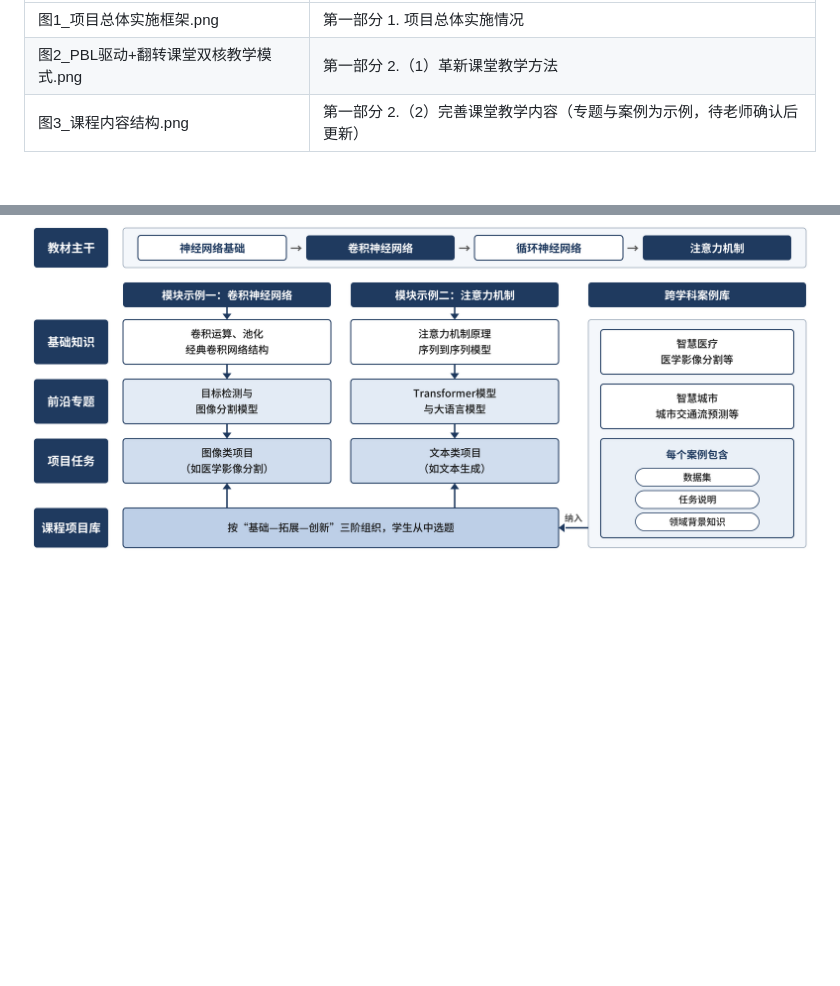
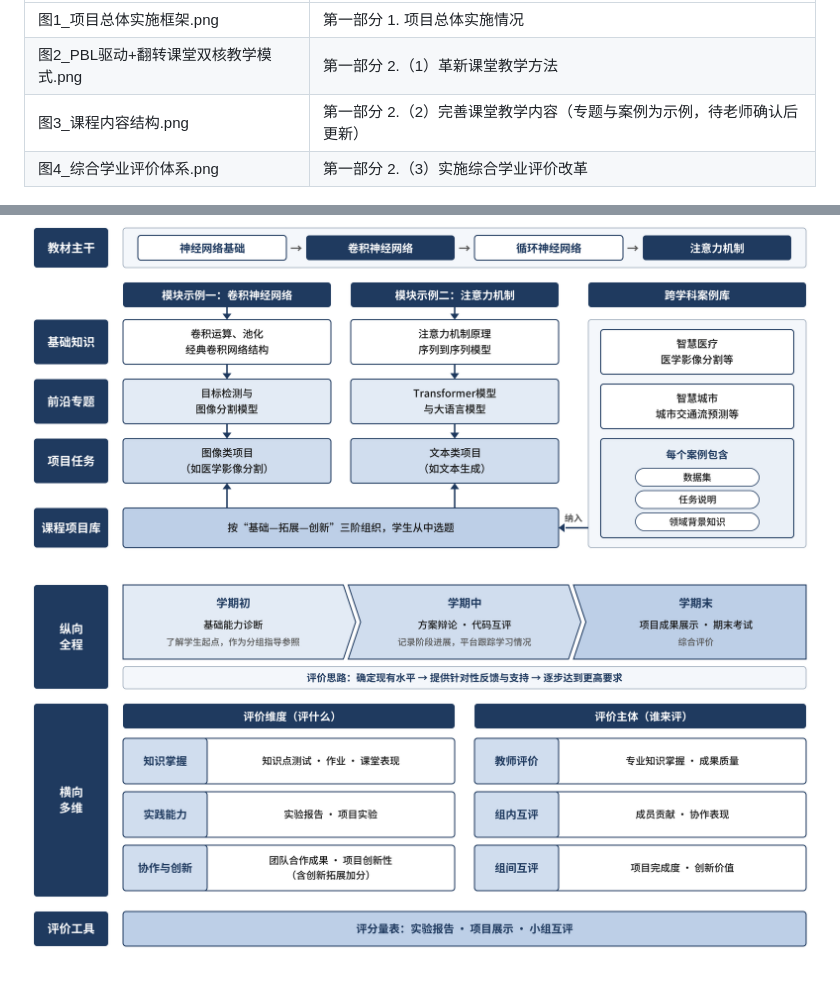
Before and after one commit to MoqiSheng/claude-s-creation, a Markdown page: 教改年检报告配图/README.md, 2 parts joined by grey strips. GitHub-like rendering; pictures changed too: 教改年检报告配图/图4_综合学业评价体系.png (added); blank space fills up the shorter version.

Commit message:
添加图4：综合学业评价体系

```diff
--- a/教改年检报告配图/README.md
+++ b/教改年检报告配图/README.md
@@ -7,9 +7,12 @@
 | 图1_项目总体实施框架.png | 第一部分 1. 项目总体实施情况 |
 | 图2_PBL驱动+翻转课堂双核教学模式.png | 第一部分 2.（1）革新课堂教学方法 |
 | 图3_课程内容结构.png | 第一部分 2.（2）完善课堂教学内容（专题与案例为示例，待老师确认后更新） |
+| 图4_综合学业评价体系.png | 第一部分 2.（3）实施综合学业评价改革 |
 
 ![图1](图1_项目总体实施框架.png)
 
 ![图2](图2_PBL驱动+翻转课堂双核教学模式.png)
 
 ![图3](图3_课程内容结构.png)
+
+![图4](图4_综合学业评价体系.png)
```
